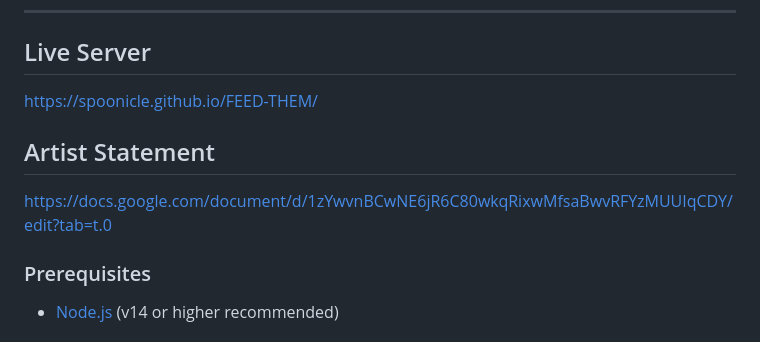
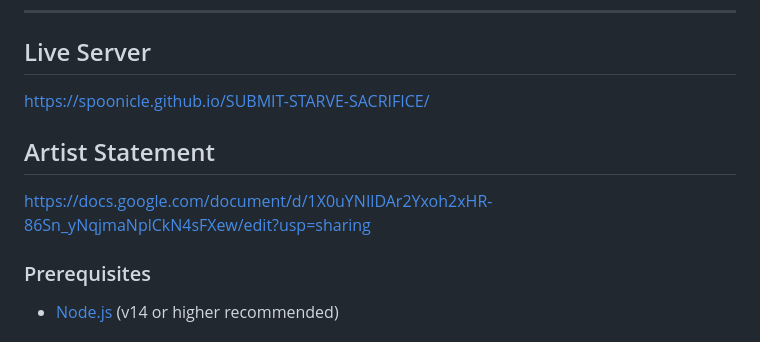
Before and after one commit to Spoonicle/SUBMIT-STARVE-SACRIFICE, a Markdown page: README.md, the part around the change. GitHub-like rendering.

Commit message:
Update links in README.md

```diff
--- a/README.md
+++ b/README.md
@@ -4,10 +4,10 @@ An interactive live server-hosted web visualizer featuring real-time Server-Sent
 ---
 
 ## Live Server
- [  https://spoonicle.github.io/FEED-THEM/](url)
+ [  https://spoonicle.github.io/SUBMIT-STARVE-SACRIFICE/](url)
 
 ## Artist Statement
-   [https://docs.google.com/document/d/1zYwvnBCwNE6jR6C80wkqRixwMfsaBwvRFYzMUUIqCDY/edit?tab=t.0](url)
+   [https://docs.google.com/document/d/1X0uYNIlDAr2Yxoh2xHR-86Sn_yNqjmaNplCkN4sFXew/edit?usp=sharing](url)
 
 ### Prerequisites
 - [Node.js](https://nodejs.org/) (v14 or higher recommended)
```
